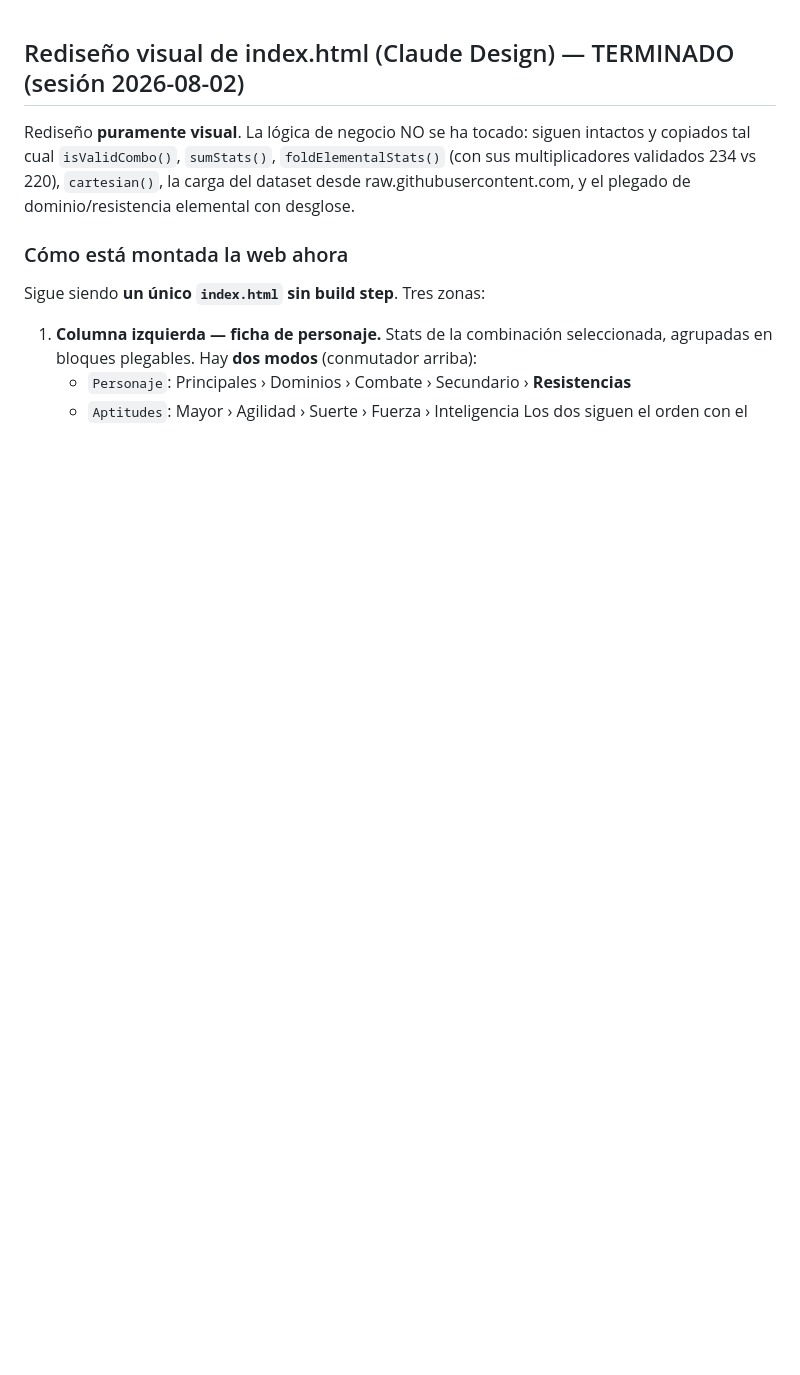
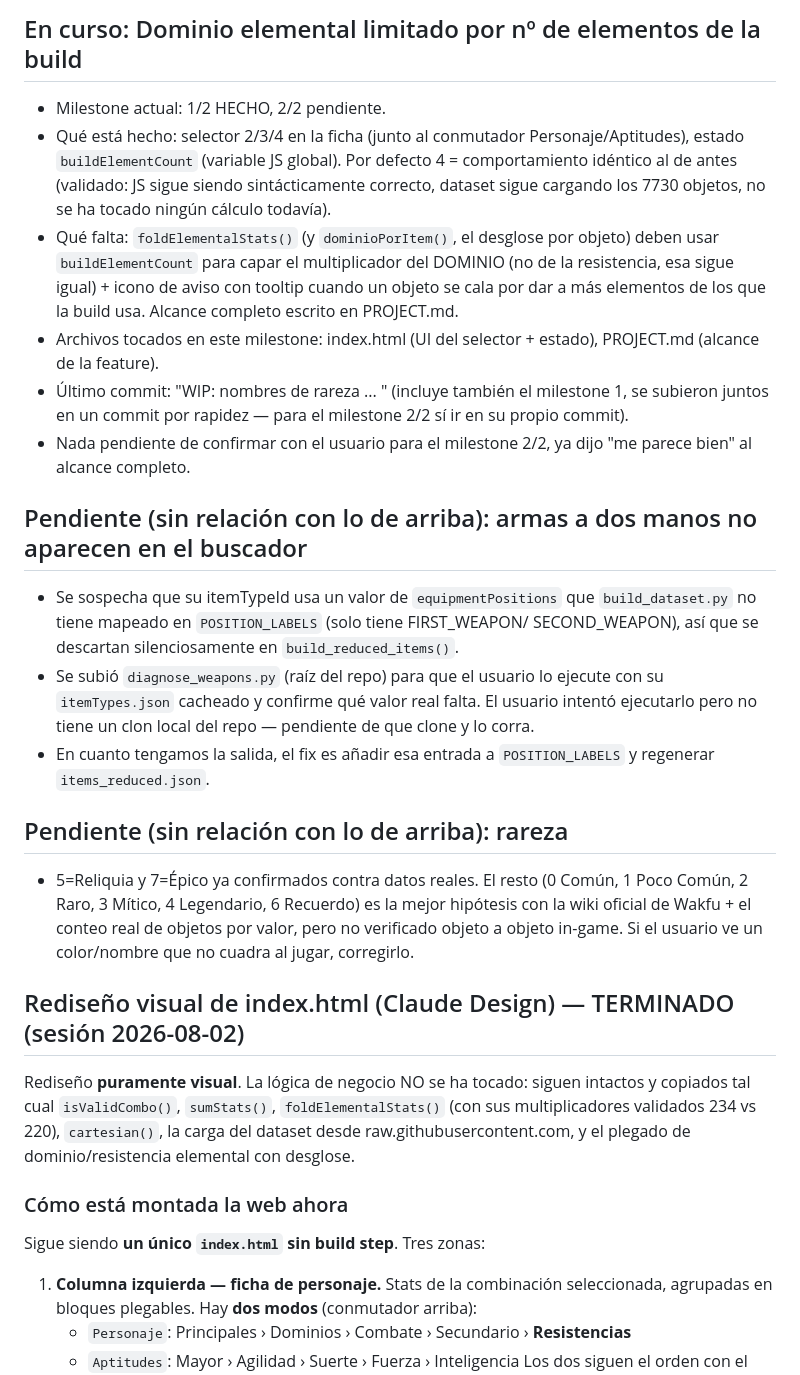
Before and after one commit to jaumander/wakfu-gear-compare, a Markdown page: HANDOFF.md, the part around the change. GitHub-like rendering; blank space fills up the shorter version.

Commit message:
WIP: HANDOFF - estado del milestone 1/2 (dominio elemental) y pendientes de armas/rareza

```diff
--- a/HANDOFF.md
+++ b/HANDOFF.md
@@ -1,3 +1,37 @@
+## En curso: Dominio elemental limitado por nº de elementos de la build
+- Milestone actual: 1/2 HECHO, 2/2 pendiente.
+- Qué está hecho: selector 2/3/4 en la ficha (junto al conmutador Personaje/Aptitudes),
+  estado `buildElementCount` (variable JS global). Por defecto 4 = comportamiento
+  idéntico al de antes (validado: JS sigue siendo sintácticamente correcto, dataset
+  sigue cargando los 7730 objetos, no se ha tocado ningún cálculo todavía).
+- Qué falta: `foldElementalStats()` (y `dominioPorItem()`, el desglose por objeto) deben
+  usar `buildElementCount` para capar el multiplicador del DOMINIO (no de la resistencia,
+  esa sigue igual) + icono de aviso con tooltip cuando un objeto se cala por dar a más
+  elementos de los que la build usa. Alcance completo escrito en PROJECT.md.
+- Archivos tocados en este milestone: index.html (UI del selector + estado), PROJECT.md
+  (alcance de la feature).
+- Último commit: "WIP: nombres de rareza ... " (incluye también el milestone 1, se
+  subieron juntos en un commit por rapidez — para el milestone 2/2 sí ir en su propio
+  commit).
+- Nada pendiente de confirmar con el usuario para el milestone 2/2, ya dijo "me parece
+  bien" al alcance completo.
+
+## Pendiente (sin relación con lo de arriba): armas a dos manos no aparecen en el buscador
+- Se sospecha que su itemTypeId usa un valor de `equipmentPositions` que
+  `build_dataset.py` no tiene mapeado en `POSITION_LABELS` (solo tiene FIRST_WEAPON/
+  SECOND_WEAPON), así que se descartan silenciosamente en `build_reduced_items()`.
+- Se subió `diagnose_weapons.py` (raíz del repo) para que el usuario lo ejecute con su
+  `itemTypes.json` cacheado y confirme qué valor real falta. El usuario intentó
+  ejecutarlo pero no tiene un clon local del repo — pendiente de que clone y lo corra.
+- En cuanto tengamos la salida, el fix es añadir esa entrada a `POSITION_LABELS` y
+  regenerar `items_reduced.json`.
+
+## Pendiente (sin relación con lo de arriba): rareza
+- 5=Reliquia y 7=Épico ya confirmados contra datos reales. El resto (0 Común, 1 Poco
+  Común, 2 Raro, 3 Mítico, 4 Legendario, 6 Recuerdo) es la mejor hipótesis con la wiki
+  oficial de Wakfu + el conteo real de objetos por valor, pero no verificado objeto a
+  objeto in-game. Si el usuario ve un color/nombre que no cuadra al jugar, corregirlo.
+
 ## Rediseño visual de index.html (Claude Design) — TERMINADO (sesión 2026-08-02)
 
 Rediseño **puramente visual**. La lógica de negocio NO se ha tocado: siguen intactos y
```
